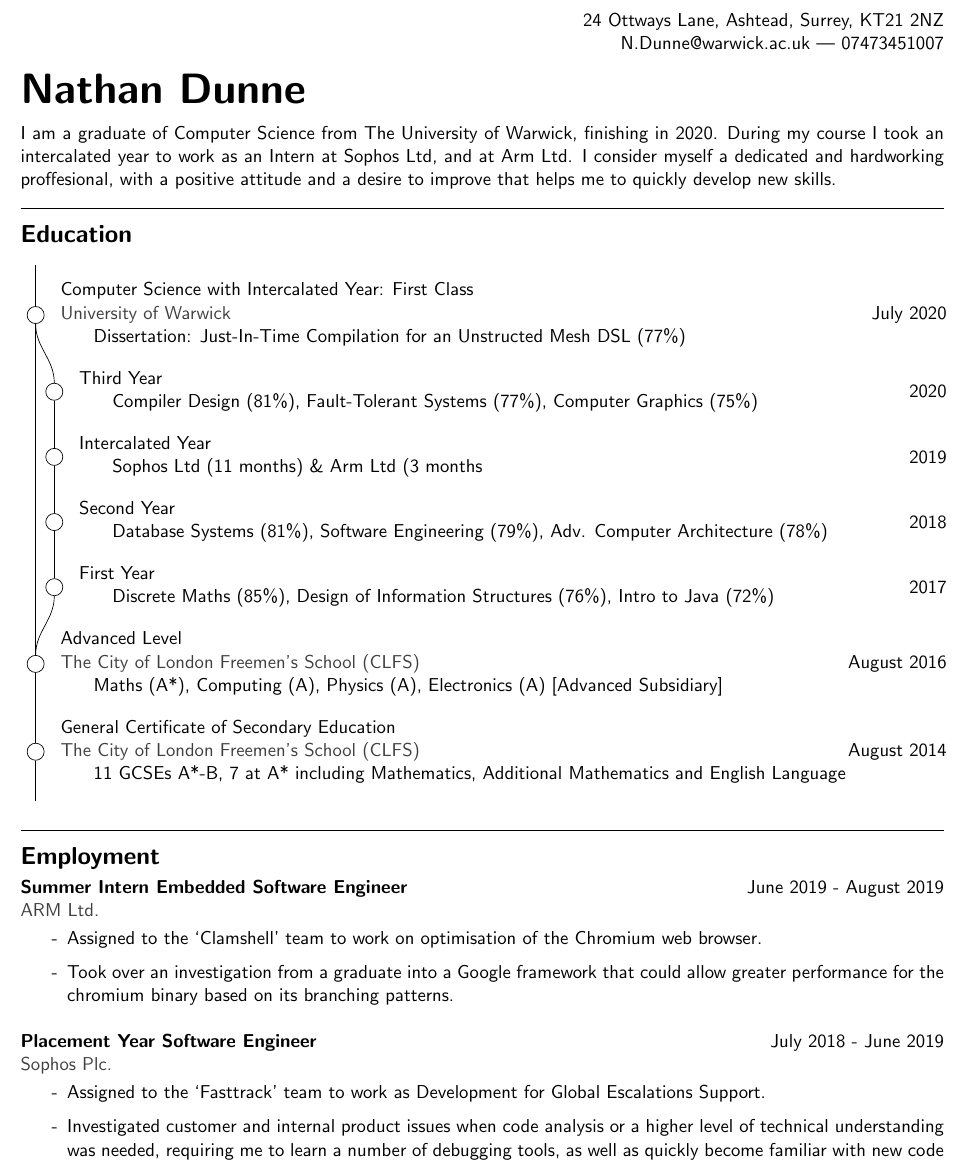
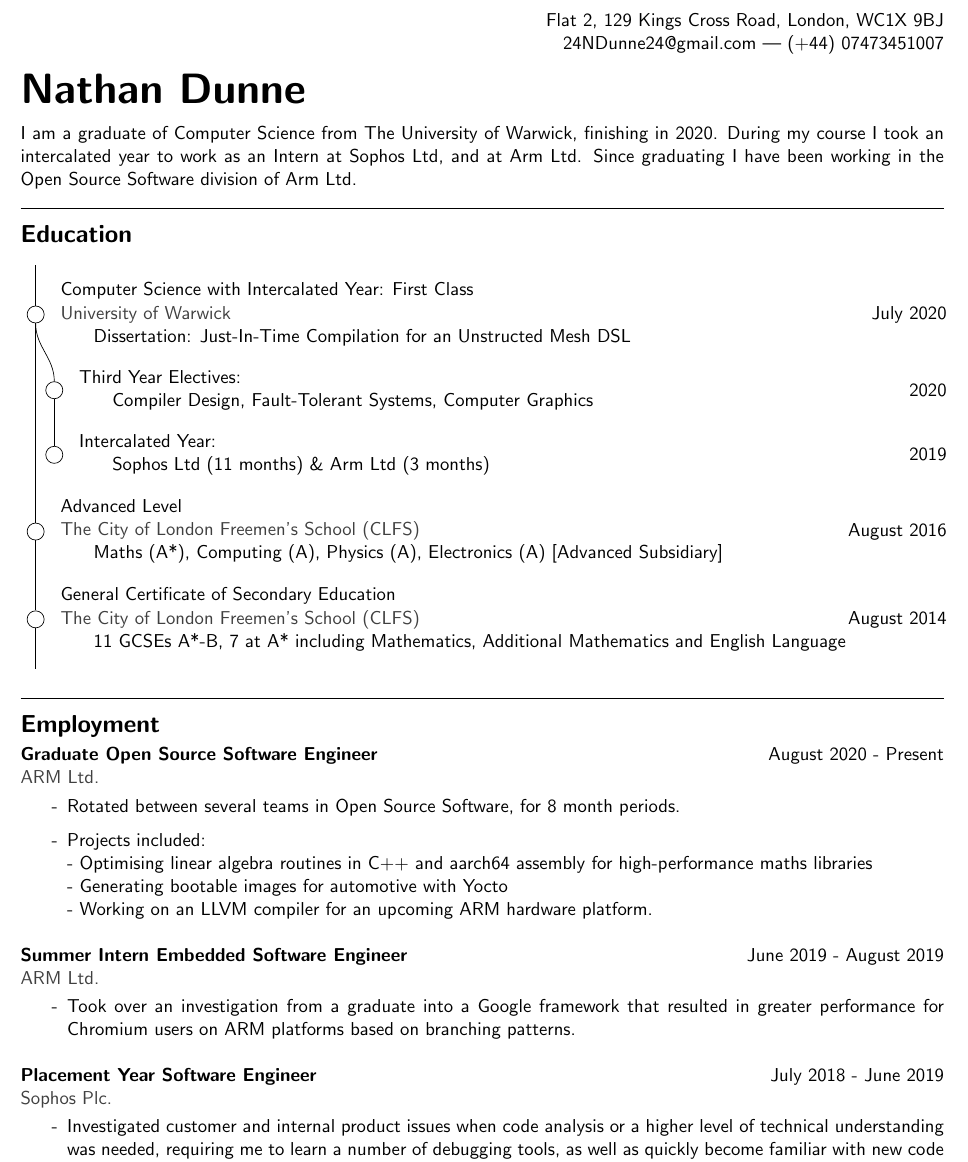
Before and after one commit to NDunne/Curriculum-Vitae, a LaTeX CV (cv.tex): part of page 1 of 2, cut at the place of the change. Compiled offline with pdfLaTeX.

Commit message:
Added ARM Grad Job

```diff
--- a/cv.tex
+++ b/cv.tex
@@ -30,32 +30,14 @@
 %Curriculum Vitae
 
 \begin{document}
-\hspace*{\fill} 24 Ottways Lane, Ashtead, Surrey, KT21 2NZ \\
-\hspace*{\fill} N.Dunne@warwick.ac.uk | 07473451007
+\hspace*{\fill} Flat 2, 129 Kings Cross Road, London, WC1X 9BJ \\
+\hspace*{\fill} 24NDunne24@gmail.com | (+44) 07473451007
 \section*{Nathan Dunne}
 
-I am a graduate of Computer Science from The University of Warwick, finishing in 2020. During my course I took an intercalated year to work as an Intern at Sophos Ltd, and at Arm Ltd. I consider myself a dedicated and hardworking proffesional, with a positive attitude and a desire to improve that helps me to quickly develop new skills.
+I am a graduate of Computer Science from The University of Warwick, finishing in 2020. During my course I took an intercalated year to work as an Intern at Sophos Ltd, and at Arm Ltd. Since graduating I have been working in the Open Source Software division of Arm Ltd.
 
 \linesep
 \subsection*{Education}
-
-%% OLD FORMAT %%
-% \textbf{Second Year} \hfill 1st (72\%) \hfill June 2018 \\
-% \textcolor{darkgray}{University of Warwick} \\
-% \hspace*{4ex}Database Systems (81\%) Software Engineering (79\%), Adv. Computer Architecture (78\%)
-% \\\\
-% \textbf{First Year} \hfill \hspace{1em} 1st (72\%) \hfill June 2017 \\
-% \textcolor{darkgray}{University of Warwick} \\
-% \hspace*{4ex}Discrete Maths (85\%), Design of Information Structures (76\%), Intro to Java (72\%)
-% \\\\
-% \textbf{Advanced Level} \hfill August 2016 \\
-% \textcolor{darkgray}{The City of London Freemen’s School (CLFS)} \\
-% \hspace*{4ex}Maths (A*), Computing (A), Physics (A), Electronics (A) [Advanced Subsidiary]
-% \\\\
-% \textbf{General Certificate of Secondary Education} \hfill August 2014 \\
-% \textcolor{darkgray}{The City of London Freemen’s School (CLFS)} \\
-% \hspace*{4ex}11 GCSEs A*-B, 7 at A* including Mathematics, Additional Mathematics and English Language
-% \\
 
 \newcommand\result[7]{\node[commit] (#1) {};
   \node[llabel] at (#1) {
@@ -86,11 +68,9 @@ I am a graduate of Computer Science from The University of Warwick, finishing in
 \matrix [column sep={1em,between origins},row sep=7pt]
 {
   \ghost{post} & \\
-  \result{grad}{1}{Computer Science with Intercalated Year: First Class}{1st (72\%)}{July 2020}{University of Warwick}{Dissertation: Just-In-Time Compilation for an Unstructed Mesh DSL (77\%)} & \\
-  \ghost{uni3} & \subresult{3rdYr}{2}{Third Year}{1st (73\%)}{2020}{Compiler Design (81\%), Fault-Tolerant Systems (77\%), Computer Graphics (75\%)}\\
-  \ghost{uni2.5} & \subresult{int}{2}{Intercalated Year}{}{2019}{Sophos Ltd (11 months) \& Arm Ltd (3 months}{}\\
-  \ghost{uni2} & \subresult{2ndYr}{2}{Second Year}{1st (72\%)}{2018}{Database Systems (81\%), Software Engineering (79\%), Adv. Computer Architecture (78\%)}\\
-  \ghost{uni1} & \subresult{1stYr}{2}{First Year}{1st (72\%)}{2017}{Discrete Maths (85\%), Design of Information Structures (76\%), Intro to Java (72\%)}\\
+  \result{grad}{1}{Computer Science with Intercalated Year: First Class}{}{July 2020}{University of Warwick}{Dissertation: Just-In-Time Compilation for an Unstructed Mesh DSL} & \\
+  \ghost{uni3} & \subresult{3rdYr}{2}{Third Year Electives:}{}{2020}{Compiler Design, Fault-Tolerant Systems, Computer Graphics}\\
+  \ghost{uni2h} & \subresult{int}{2}{Intercalated Year:}{}{2019}{Sophos Ltd (11 months) \& Arm Ltd (3 months)}{}\\
   \result{AL}{1}{Advanced Level}{}{August 2016}{The City of London Freemen’s School (CLFS)}{Maths (A*), Computing (A), Physics (A), Electronics (A) [Advanced Subsidiary]} & \\
   \result{GCSE}{1}{General Certificate of Secondary Education}{}{August 2014}{The City of London Freemen’s School (CLFS)}{11 GCSEs A*-B, 7 at A* including Mathematics, Additional Mathematics and English Language} & \\
   \ghost{pre} & \\
@@ -99,14 +79,9 @@ I am a graduate of Computer Science from The University of Warwick, finishing in
 \connect{grad}{post}
 \connect{3rdYr}{grad}
 \connect{uni3}{grad}
-\connect{uni2}{uni2.5};
-\connect{uni2.5}{uni3};
-\connect{uni1}{uni2};
+\connect{uni2h}{uni3};
 \connect{int}{3rdYr};
-\connect{2ndYr}{int};
-\connect{1stYr}{2ndYr};
-\connect{AL}{uni1};
-\connect{AL}{1stYr};
+\connect{AL}{uni2h};
 \connect{GCSE}{AL}
 \connect{pre}{GCSE}
 
@@ -114,17 +89,24 @@ I am a graduate of Computer Science from The University of Warwick, finishing in
 
  \linesep
  \subsection*{Employment}
+\textbf{Graduate Open Source Software Engineer} \hfill August 2020 - Present \\
+\textcolor{darkgray}{ARM Ltd.}
+  \begin{itemize}
+   \dash Rotated between several teams in Open Source Software, for 8 month periods.
+   \dash Projects included: \\ -  Optimising linear algebra routines in C++ and aarch64 assembly for high-performance maths libraries
+\\ -  Generating bootable images for automotive with Yocto
+\\ -  Working on an LLVM compiler for an upcoming ARM hardware platform.
+  \end{itemize}
+\vspace{10pt}
 \textbf{Summer Intern Embedded Software Engineer} \hfill June 2019 - August 2019 \\
 \textcolor{darkgray}{ARM Ltd.}
   \begin{itemize}
-   \dash Assigned to the ‘Clamshell’ team to work on optimisation of the Chromium web browser.
-   \dash Took over an investigation from a graduate into a Google framework that could allow greater performance for the chromium binary based on its branching patterns.
+   \dash Took over an investigation from a graduate into a Google framework that resulted in greater performance for Chromium users on ARM platforms based on branching patterns.
   \end{itemize}
 \vspace{10pt}
 \textbf{Placement Year Software Engineer} \hfill July 2018 - June 2019 \\
 \textcolor{darkgray}{Sophos Plc.}
   \begin{itemize}
-   \dash Assigned to the ‘Fasttrack’ team to work as Development for Global Escalations Support.
    \dash Investigated customer and internal product issues when code analysis or a higher level of technical understanding was needed, requiring me to learn a number of debugging tools, as well as quickly become familiar with new code bases in .Net, C++ and C for different components.
   \end{itemize}
 
```
Also changed, not shown: Makefile, NathanDunneCV.pdf (added), cv.pdf (deleted), cv.tex (20 more changed lines), 1 other file.
